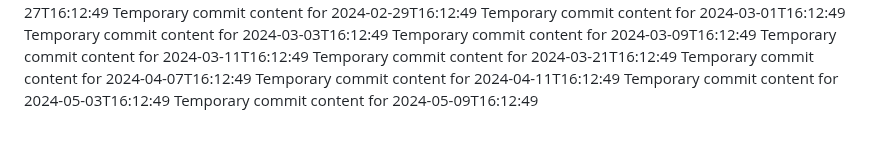
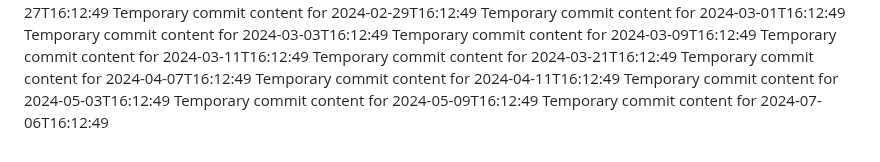
Before and after one commit to rubenv11003/repo-687-y, a Markdown page: report.md, the part around the change. GitHub-like rendering.

Commit message:
Updated project documentation

```diff
--- a/report.md
+++ b/report.md
@@ -68,3 +68,4 @@ Temporary commit content for 2024-04-07T16:12:49
 Temporary commit content for 2024-04-11T16:12:49
 Temporary commit content for 2024-05-03T16:12:49
 Temporary commit content for 2024-05-09T16:12:49
+Temporary commit content for 2024-07-06T16:12:49
```
